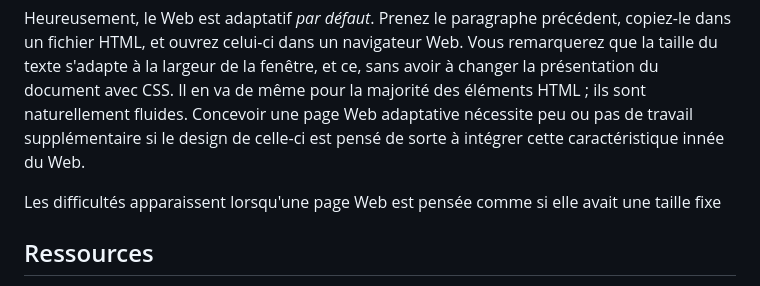
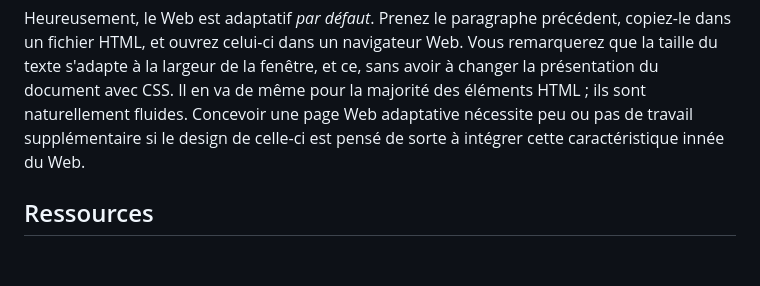
Before and after one commit to 582-21W-MA/notes-de-cours, a Markdown page: 10_materialite/README.md, the part around the change. GitHub-like rendering; blank space fills up the shorter version.

Commit message:
Corriger notes sur la matérialité

```diff
--- a/10_materialite/README.md
+++ b/10_materialite/README.md
@@ -14,8 +14,6 @@ Dans son livre *Responsive Web Design*, Ethan Marcotte qualifie cette nouvelle f
 
 Heureusement, le Web est adaptatif *par défaut*. Prenez le paragraphe précédent, copiez-le dans un fichier HTML, et ouvrez celui-ci dans un navigateur Web. Vous remarquerez que la taille du texte s'adapte à la largeur de la fenêtre, et ce, sans avoir à changer la présentation du document avec CSS. Il en va de même pour la majorité des éléments HTML ; ils sont naturellement fluides. Concevoir une page Web adaptative nécessite peu ou pas de travail supplémentaire si le design de celle-ci est pensé de sorte à intégrer cette caractéristique innée du Web.
 
-Les difficultés apparaissent lorsqu'une page Web est pensée comme si elle avait une taille fixe
-
 
 ## Ressources
 
```
